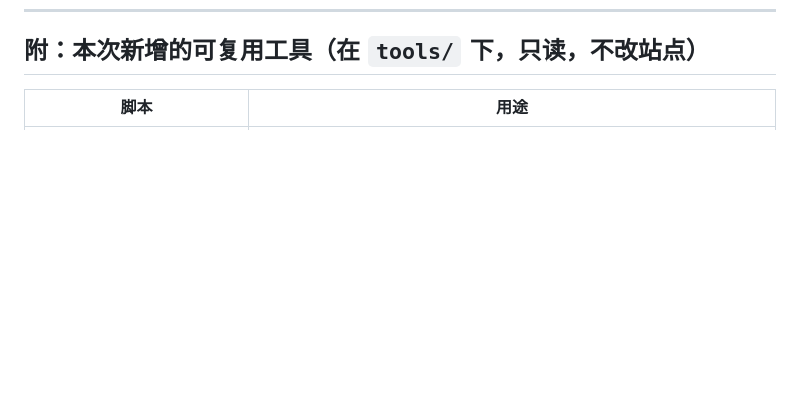
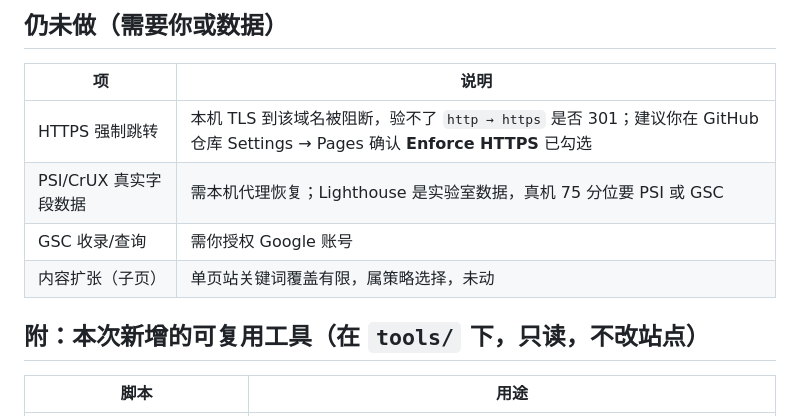
Before and after one commit to myjerry243/handcut-landing, a Markdown page: reports/site-assessment-2026-09-15.md, the part around one of its changes. GitHub-like rendering; blank space fills up the shorter version.

Commit message:
docs(report): 补本次 SEO 优化的实测结果与线上验证（含被推翻的溢出误判）

```diff
--- a/reports/site-assessment-2026-09-15.md
+++ b/reports/site-assessment-2026-09-15.md
@@ -98,3 +146,12 @@
+## 仍未做（需要你或数据）
+
+| 项 | 说明 |
+|---|---|
+| HTTPS 强制跳转 | 本机 TLS 到该域名被阻断，验不了 `http → https` 是否 301；建议你在 GitHub 仓库 Settings → Pages 确认 **Enforce HTTPS** 已勾选 |
+| PSI/CrUX 真实字段数据 | 需本机代理恢复；Lighthouse 是实验室数据，真机 75 分位要 PSI 或 GSC |
+| GSC 收录/查询 | 需你授权 Google 账号 |
+| 内容扩张（子页） | 单页站关键词覆盖有限，属策略选择，未动 |
+
 ## 附：本次新增的可复用工具（在 `tools/` 下，只读，不改站点）
 
 | 脚本 | 用途 |
```
Also changed, not shown: other parts of reports/site-assessment-2026-09-15.md (+48 -0 lines).
